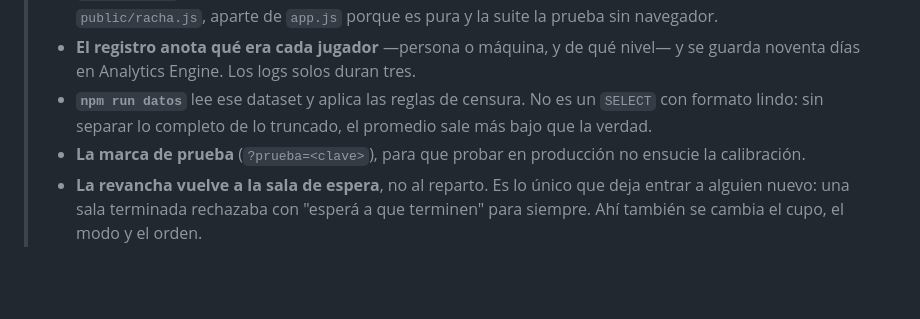
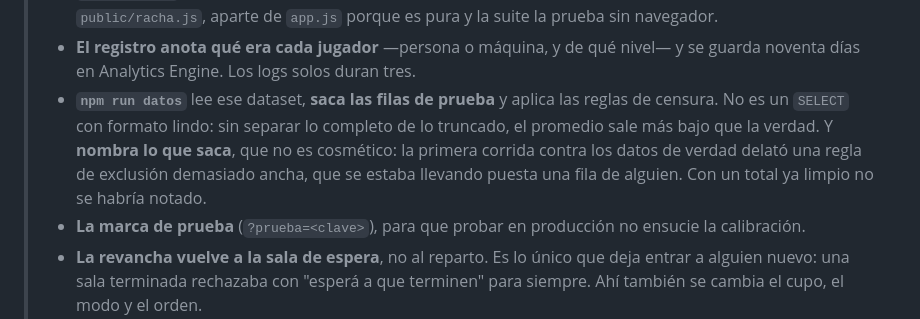
Before and after one commit to LucasM3721/Numerordle, a Markdown page: CLAUDE.md, the part around one of its changes. Rendered like a GitHub page; blank space fills up the shorter version.

```diff
--- a/CLAUDE.md
+++ b/CLAUDE.md
@@ -41,9 +41,12 @@
 > - **El registro anota qué era cada jugador** —persona o máquina, y de qué
 >   nivel— y se guarda noventa días en Analytics Engine. Los logs solos duran
 >   tres.
-> - **`npm run datos`** lee ese dataset y aplica las reglas de censura. No es un
->   `SELECT` con formato lindo: sin separar lo completo de lo truncado, el
->   promedio sale más bajo que la verdad.
+> - **`npm run datos`** lee ese dataset, **saca las filas de prueba** y aplica
+>   las reglas de censura. No es un `SELECT` con formato lindo: sin separar lo
+>   completo de lo truncado, el promedio sale más bajo que la verdad. Y **nombra
+>   lo que saca**, que no es cosmético: la primera corrida contra los datos de
+>   verdad delató una regla de exclusión demasiado ancha, que se estaba llevando
+>   puesta una fila de alguien. Con un total ya limpio no se habría notado.
 > - **La marca de prueba** (`?prueba=<clave>`), para que probar en producción no
 >   ensucie la calibración.
 > - **La revancha vuelve a la sala de espera**, no al reparto. Es lo único que
```
Also changed, not shown: other parts of CLAUDE.md (+44 -21 lines).
